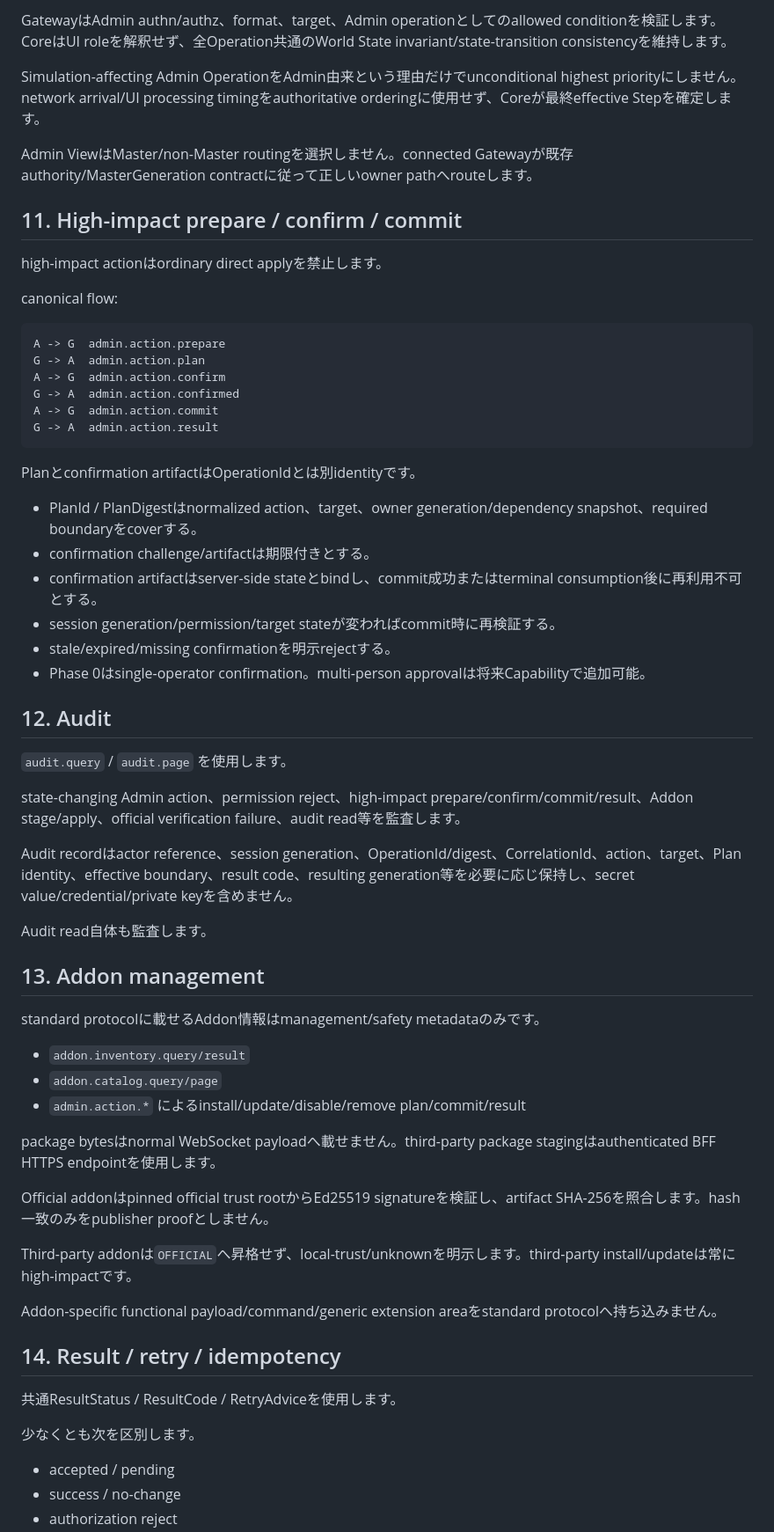
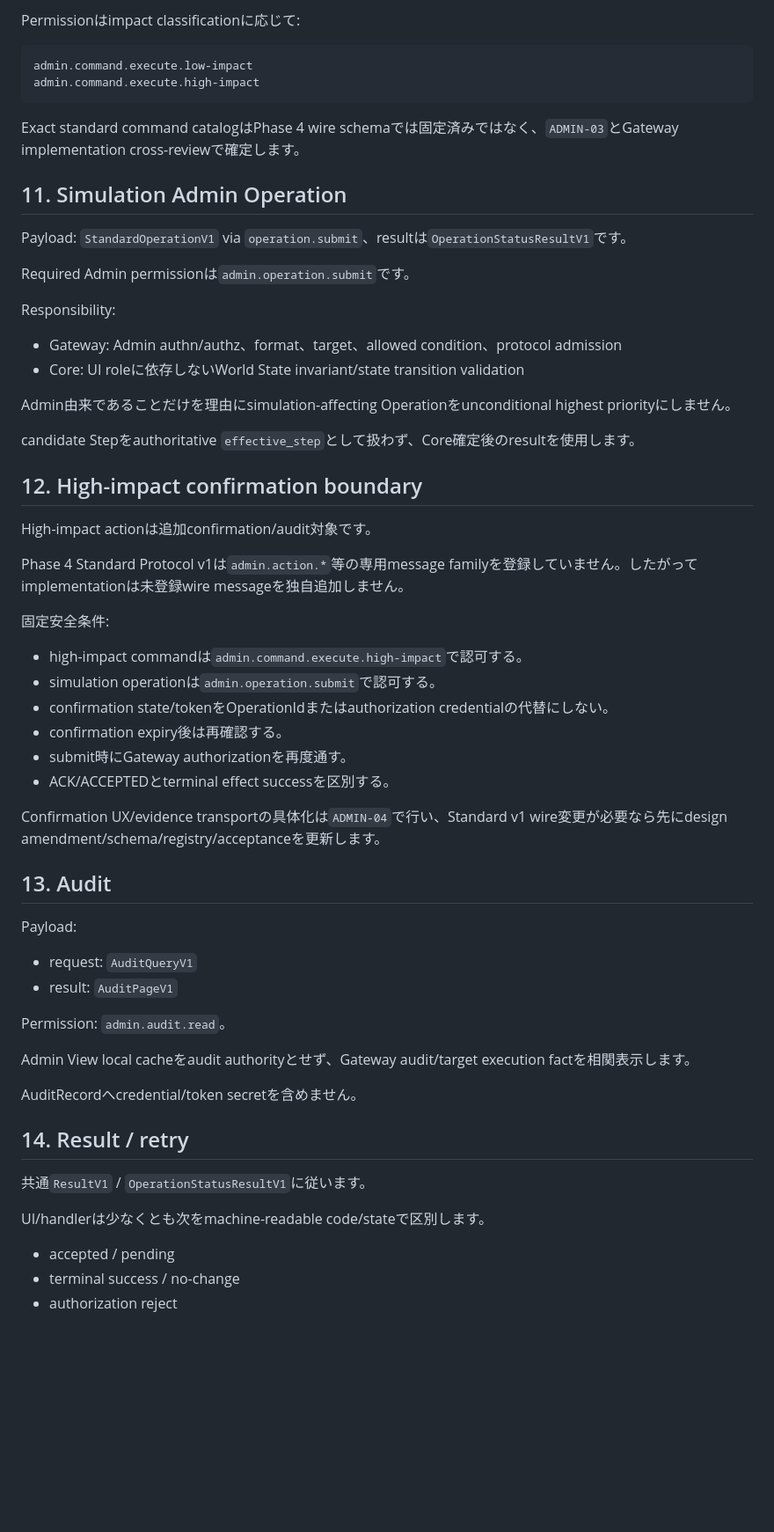
Before and after one commit to SUIREN-KazutoHashimoto/MachiVerse, a Markdown page: docs/protocols/gateway-admin-view.md, the part around one of its changes. Shown at 88% size. Rendered like a GitHub page; blank space fills up the shorter version.

````diff
--- a/docs/protocols/gateway-admin-view.md
+++ b/docs/protocols/gateway-admin-view.md
@@ -145,67 +218,64 @@ Simulationへ影響するAdmin OperationはAdmin View→Gateway→Simulation Cor
 
-GatewayはAdmin authn/authz、format、target、Admin operationとしてのallowed conditionを検証します。
-CoreはUI roleを解釈せず、全Operation共通のWorld State invariant/state-transition consistencyを維持します。
-
-Simulation-affecting Admin OperationをAdmin由来という理由だけでunconditional highest priorityにしません。network arrival/UI processing timingをauthoritative orderingに使用せず、Coreが最終effective Stepを確定します。
-
-Admin ViewはMaster/non-Master routingを選択しません。connected Gatewayが既存authority/MasterGeneration contractに従って正しいowner pathへrouteします。
-
-## 11. High-impact prepare / confirm / commit
-
-high-impact actionはordinary direct applyを禁止します。
-
-canonical flow:
+Permissionはimpact classificationに応じて:
 
 ```text
-A -> G  admin.action.prepare
-G -> A  admin.action.plan
-A -> G  admin.action.confirm
-G -> A  admin.action.confirmed
-A -> G  admin.action.commit
-G -> A  admin.action.result
+admin.command.execute.low-impact
+admin.command.execute.high-impact
 ```
 
-Planとconfirmation artifactはOperationIdとは別identityです。
+Exact standard command catalogはPhase 4 wire schemaでは固定済みではなく、`ADMIN-03`とGateway implementation cross-reviewで確定します。
 
-- PlanId / PlanDigestはnormalized action、target、owner generation/dependency snapshot、required boundaryをcoverする。
-- confirmation challenge/artifactは期限付きとする。
-- confirmation artifactはserver-side stateとbindし、commit成功またはterminal consumption後に再利用不可とする。
-- session generation/permission/target stateが変わればcommit時に再検証する。
-- stale/expired/missing confirmationを明示rejectする。
-- Phase 0はsingle-operator confirmation。multi-person approvalは将来Capabilityで追加可能。
+## 11. Simulation Admin Operation
 
-## 12. Audit
+Payload: `StandardOperationV1` via `operation.submit`、resultは`OperationStatusResultV1`です。
 
-`audit.query` / `audit.page` を使用します。
+Required Admin permissionは`admin.operation.submit`です。
 
-state-changing Admin action、permission reject、high-impact prepare/confirm/commit/result、Addon stage/apply、official verification failure、audit read等を監査します。
+Responsibility:
 
-Audit recordはactor reference、session generation、OperationId/digest、CorrelationId、action、target、Plan identity、effective boundary、result code、resulting generation等を必要に応じ保持し、secret value/credential/private keyを含めません。
+- Gateway: Admin authn/authz、format、target、allowed condition、protocol admission
+- Core: UI roleに依存しないWorld State invariant/state transition validation
 
-Audit read自体も監査します。
+Admin由来であることだけを理由にsimulation-affecting Operationをunconditional highest priorityにしません。
 
-## 13. Addon management
+candidate Stepをauthoritative `effective_step`として扱わず、Core確定後のresultを使用します。
 
-standard protocolに載せるAddon情報はmanagement/safety metadataのみです。
+## 12. High-impact confirmation boundary
 
-- `addon.inventory.query/result`
-- `addon.catalog.query/page`
-- `admin.action.*` によるinstall/update/disable/remove plan/commit/result
+High-impact actionは追加confirmation/audit対象です。
 
-package bytesはnormal WebSocket payloadへ載せません。third-party package stagingはauthenticated BFF HTTPS endpointを使用します。
+Phase 4 Standard Protocol v1は`admin.action.*`等の専用message familyを登録していません。したがってimplementationは未登録wire messageを独自追加しません。
 
-Official addonはpinned official trust rootからEd25519 signatureを検証し、artifact SHA-256を照合します。hash一致のみをpublisher proofとしません。
+固定安全条件:
 
-Third-party addonは`OFFICIAL`へ昇格せず、local-trust/unknownを明示します。third-party install/updateは常にhigh-impactです。
+- high-impact commandは`admin.command.execute.high-impact`で認可する。
+- simulation operationは`admin.operation.submit`で認可する。
+- confirmation state/tokenをOperationIdまたはauthorization credentialの代替にしない。
+- confirmation expiry後は再確認する。
+- submit時にGateway authorizationを再度通す。
+- ACK/ACCEPTEDとterminal effect successを区別する。
 
-Addon-specific functional payload/command/generic extension areaをstandard protocolへ持ち込みません。
+Confirmation UX/evidence transportの具体化は`ADMIN-04`で行い、Standard v1 wire変更が必要なら先にdesign amendment/schema/registry/acceptanceを更新します。
 
-## 14. Result / retry / idempotency
+## 13. Audit
 
-共通ResultStatus / ResultCode / RetryAdviceを使用します。
+Payload:
 
-少なくとも次を区別します。
+- request: `AuditQueryV1`
+- result: `AuditPageV1`
+
+Permission: `admin.audit.read`。
+
+Admin View local cacheをaudit authorityとせず、Gateway audit/target execution factを相関表示します。
+
+AuditRecordへcredential/token secretを含めません。
+
+## 14. Result / retry
+
+共通`ResultV1` / `OperationStatusResultV1`に従います。
+
+UI/handlerは少なくとも次をmachine-readable code/stateで区別します。
 
 - accepted / pending
-- success / no-change
+- terminal success / no-change
 - authorization reject
````
Also changed, not shown: other parts of docs/protocols/gateway-admin-view.md (+207 -121 lines).
